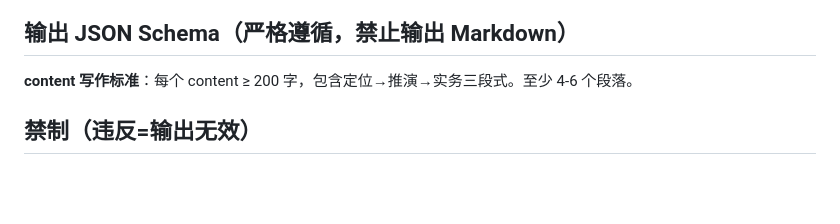
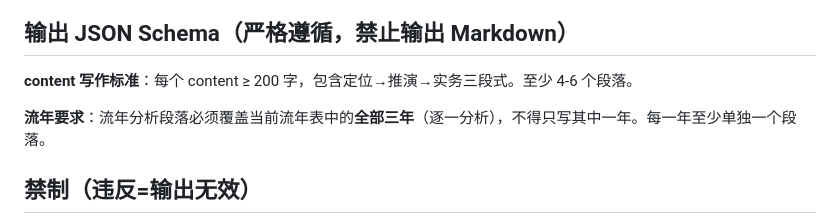
Before and after one commit to TheWher/bazi-paipan, a Markdown page: .claude/agents/ziwei-sihua.md, the part around the change. Drawn GitHub-style; blank space fills up the shorter version.

```diff
--- a/.claude/agents/ziwei-sihua.md
+++ b/.claude/agents/ziwei-sihua.md
@@ -76,6 +76,8 @@ memory: project
 
 **content 写作标准**：每个 content ≥ 200 字，包含定位→推演→实务三段式。至少 4-6 个段落。
 
+**流年要求**：流年分析段落必须覆盖当前流年表中的**全部三年**（逐一分析），不得只写其中一年。每一年至少单独一个段落。
+
 ## 禁制（违反=输出无效）
 
 - ❌ 不输出自然语言分析段落（只输出 JSON）
```
Also changed, not shown: .claude/agents/ziwei-palace.md (+2 -0 lines), .claude/agents/ziwei-synth.md (+1 -1 lines).
